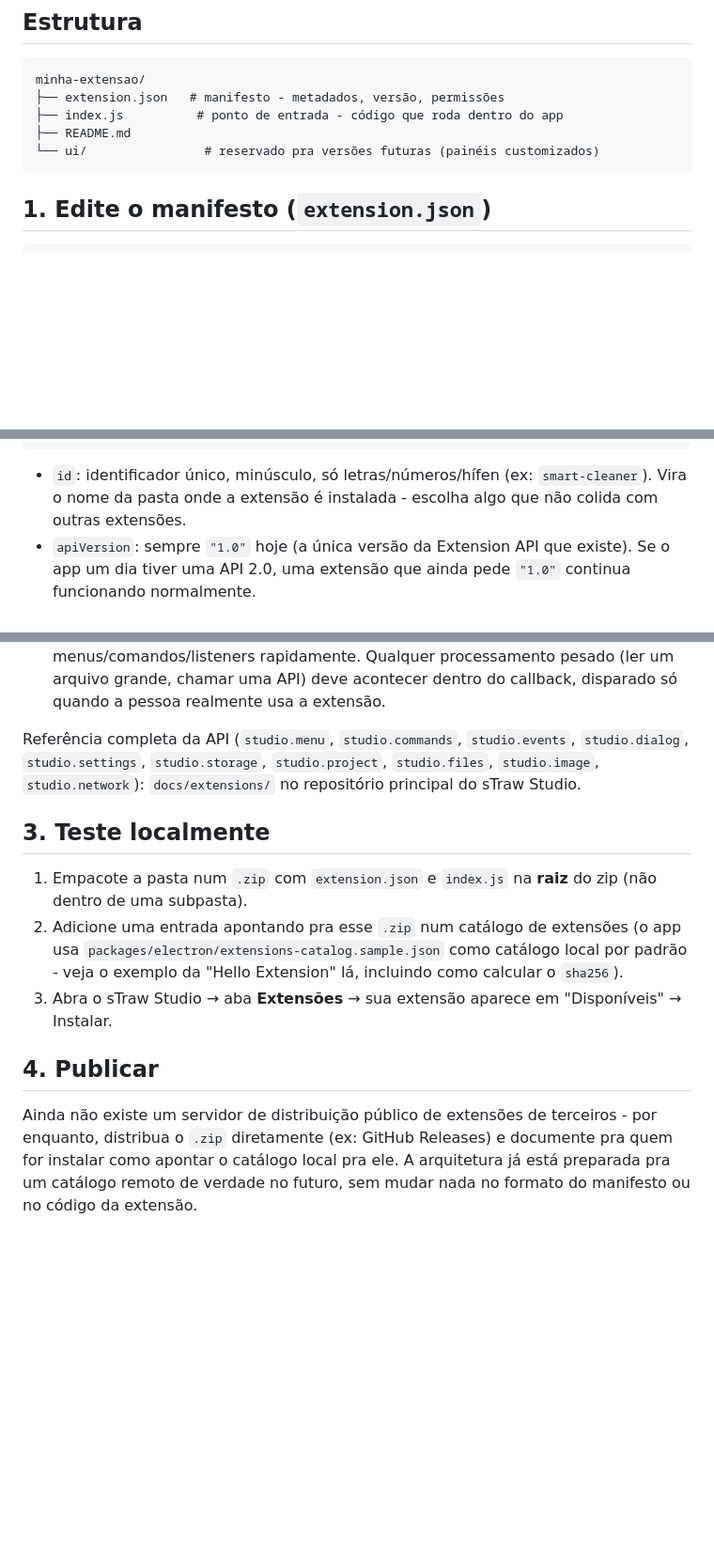
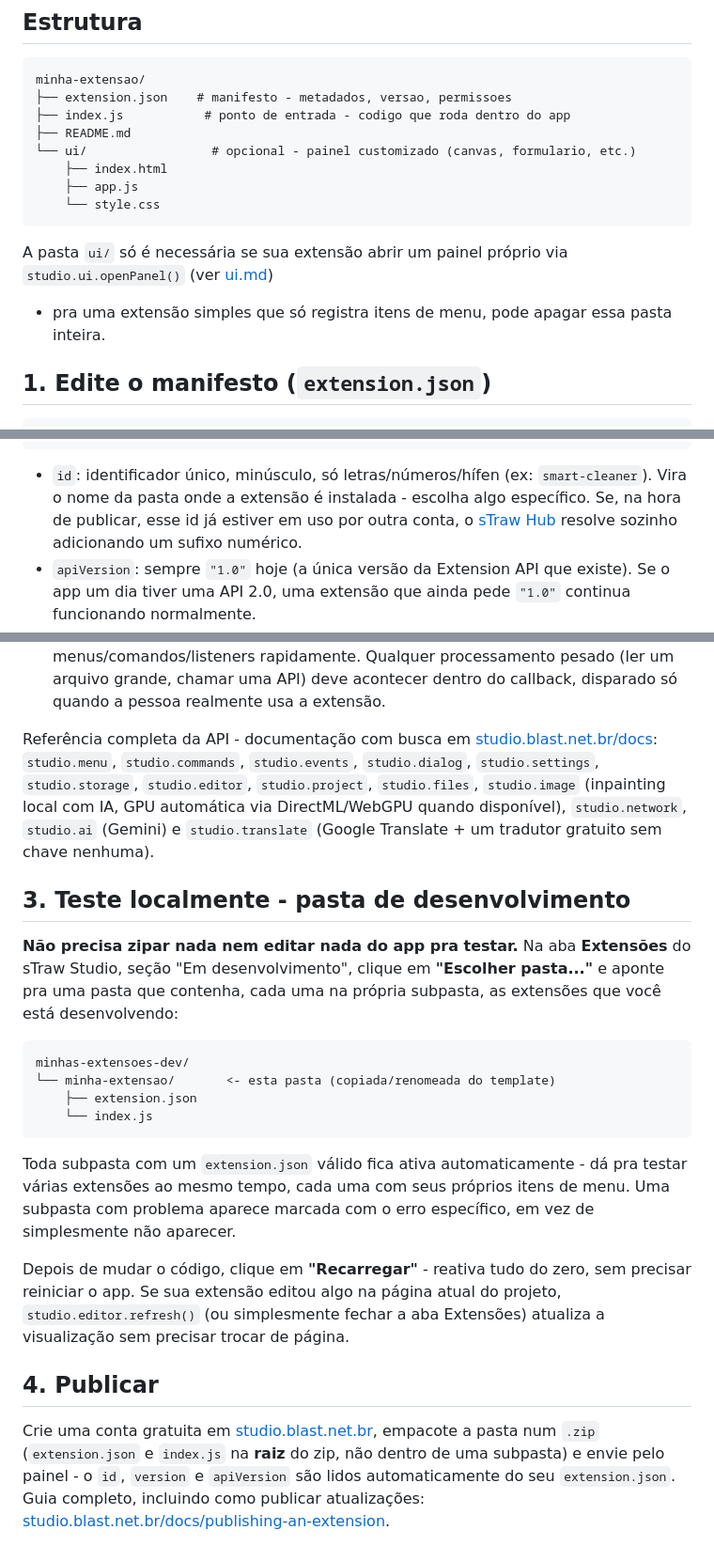
Before and after one commit to blast-gm/sTypingRawStudio-examples, a Markdown page: extension-template/README.md, 3 parts joined by grey strips. Shown at 94% size. GitHub-like rendering; blank space fills up the shorter version.

````diff
--- a/extension-template/README.md
+++ b/extension-template/README.md
@@ -8,11 +8,19 @@ esta pasta inteira, renomeie e comece a editar `extension.json` e
 
 ```
 minha-extensao/
-├── extension.json   # manifesto - metadados, versão, permissões
-├── index.js          # ponto de entrada - código que roda dentro do app
+├── extension.json    # manifesto - metadados, versao, permissoes
+├── index.js           # ponto de entrada - codigo que roda dentro do app
 ├── README.md
-└── ui/                # reservado pra versões futuras (painéis customizados)
+└── ui/                 # opcional - painel customizado (canvas, formulario, etc.)
+    ├── index.html
+    ├── app.js
+    └── style.css
 ```
+
+A pasta `ui/` só é necessária se sua extensão abrir um painel próprio
+via `studio.ui.openPanel()` (ver [ui.md](https://studio.blast.net.br/docs/ui))
+- pra uma extensão simples que só registra itens de menu, pode apagar
+essa pasta inteira.
 
 ## 1. Edite o manifesto (`extension.json`)
 
@@ -33,7 +41,9 @@ minha-extensao/
 
 - `id`: identificador único, minúsculo, só letras/números/hífen (ex:
   `smart-cleaner`). Vira o nome da pasta onde a extensão é instalada -
-  escolha algo que não colida com outras extensões.
+  escolha algo específico. Se, na hora de publicar, esse id já
+  estiver em uso por outra conta, o [sTraw Hub](https://studio.blast.net.br)
+  resolve sozinho adicionando um sufixo numérico.
 - `apiVersion`: sempre `"1.0"` hoje (a única versão da Extension API
   que existe). Se o app um dia tiver uma API 2.0, uma extensão que
   ainda pede `"1.0"` continua funcionando normalmente.
@@ -75,27 +85,45 @@ Regras importantes:
   acontecer dentro do callback, disparado só quando a pessoa realmente
   usa a extensão.
 
-Referência completa da API (`studio.menu`, `studio.commands`,
-`studio.events`, `studio.dialog`, `studio.settings`, `studio.storage`,
-`studio.project`, `studio.files`, `studio.image`, `studio.network`):
-`docs/extensions/` no repositório principal do sTraw Studio.
+Referência completa da API - documentação com busca em
+[studio.blast.net.br/docs](https://studio.blast.net.br/docs):
+`studio.menu`, `studio.commands`, `studio.events`, `studio.dialog`,
+`studio.settings`, `studio.storage`, `studio.editor`, `studio.project`,
+`studio.files`, `studio.image` (inpainting local com IA, GPU automática
+via DirectML/WebGPU quando disponível), `studio.network`, `studio.ai`
+(Gemini) e `studio.translate` (Google Translate + um tradutor gratuito
+sem chave nenhuma).
 
-## 3. Teste localmente
+## 3. Teste localmente - pasta de desenvolvimento
 
-1. Empacote a pasta num `.zip` com `extension.json` e `index.js` na
-   **raiz** do zip (não dentro de uma subpasta).
-2. Adicione uma entrada apontando pra esse `.zip` num catálogo de
-   extensões (o app usa `packages/electron/extensions-catalog.sample.json`
-   como catálogo local por padrão - veja o exemplo da "Hello Extension"
-   lá, incluindo como calcular o `sha256`).
-3. Abra o sTraw Studio → aba **Extensões** → sua extensão aparece em
-   "Disponíveis" → Instalar.
+**Não precisa zipar nada nem editar nada do app pra testar.** Na aba
+**Extensões** do sTraw Studio, seção "Em desenvolvimento", clique em
+**"Escolher pasta..."** e aponte pra uma pasta que contenha, cada uma
+na própria subpasta, as extensões que você está desenvolvendo:
+
+```
+minhas-extensoes-dev/
+└── minha-extensao/       <- esta pasta (copiada/renomeada do template)
+    ├── extension.json
+    └── index.js
+```
+
+Toda subpasta com um `extension.json` válido fica ativa
+automaticamente - dá pra testar várias extensões ao mesmo tempo, cada
+uma com seus próprios itens de menu. Uma subpasta com problema aparece
+marcada com o erro específico, em vez de simplesmente não aparecer.
+
+Depois de mudar o código, clique em **"Recarregar"** - reativa tudo do
+zero, sem precisar reiniciar o app. Se sua extensão editou algo na
+página atual do projeto, `studio.editor.refresh()` (ou simplesmente
+fechar a aba Extensões) atualiza a visualização sem precisar trocar de
+página.
 
 ## 4. Publicar
 
-Ainda não existe um servidor de distribuição público de extensões de
-terceiros - por enquanto, distribua o `.zip` diretamente (ex: GitHub
-Releases) e documente pra quem for instalar como apontar o catálogo
-local pra ele. A arquitetura já está preparada pra um catálogo remoto
-de verdade no futuro, sem mudar nada no formato do manifesto ou no
-código da extensão.
+Crie uma conta gratuita em [studio.blast.net.br](https://studio.blast.net.br/signup),
+empacote a pasta num `.zip` (`extension.json` e `index.js` na **raiz**
+do zip, não dentro de uma subpasta) e envie pelo painel - o `id`,
+`version` e `apiVersion` são lidos automaticamente do seu
+`extension.json`. Guia completo, incluindo como publicar atualizações:
+[studio.blast.net.br/docs/publishing-an-extension](https://studio.blast.net.br/docs/publishing-an-extension).
````
Also changed, not shown: other parts of extension-template/README.md (+3 -3 lines), README.md (+28 -16 lines).
